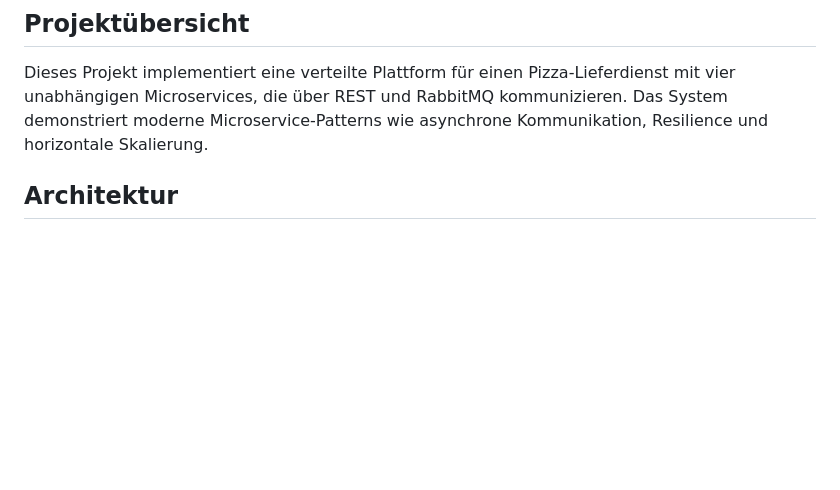
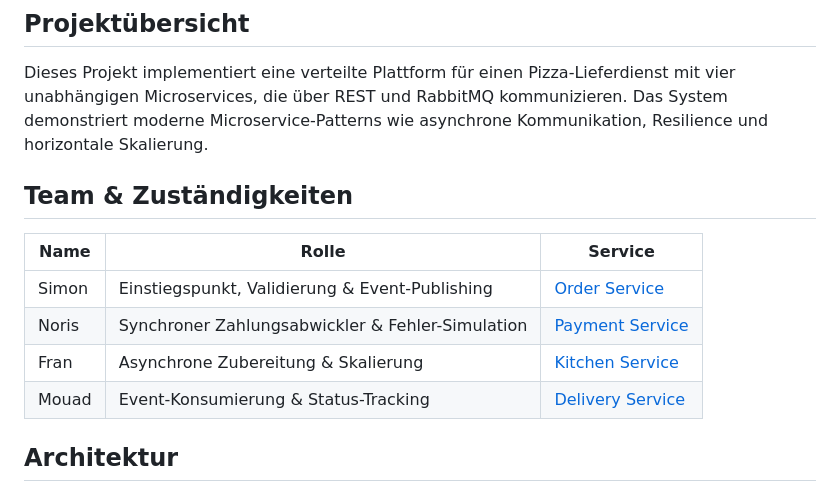
Before and after one commit to simonstreuli/321-monorepo, a Markdown page: README.md, the part around the change. Rendered like a GitHub page; blank space fills up the shorter version.

Commit message:
docs: Add team roles and responsibilities section

```diff
--- a/README.md
+++ b/README.md
@@ -3,6 +3,15 @@
 ## Projektübersicht
 
 Dieses Projekt implementiert eine verteilte Plattform für einen Pizza-Lieferdienst mit vier unabhängigen Microservices, die über REST und RabbitMQ kommunizieren. Das System demonstriert moderne Microservice-Patterns wie asynchrone Kommunikation, Resilience und horizontale Skalierung.
+
+## Team & Zuständigkeiten
+
+| Name  | Rolle                                            | Service               |
+| ----- | ------------------------------------------------ | --------------------- |
+| Simon | Einstiegspunkt, Validierung & Event-Publishing   | [Order Service](#)    |
+| Noris | Synchroner Zahlungsabwickler & Fehler-Simulation | [Payment Service](#)  |
+| Fran  | Asynchrone Zubereitung & Skalierung              | [Kitchen Service](#)  |
+| Mouad | Event-Konsumierung & Status-Tracking             | [Delivery Service](#) |
 
 ## Architektur
 
```
